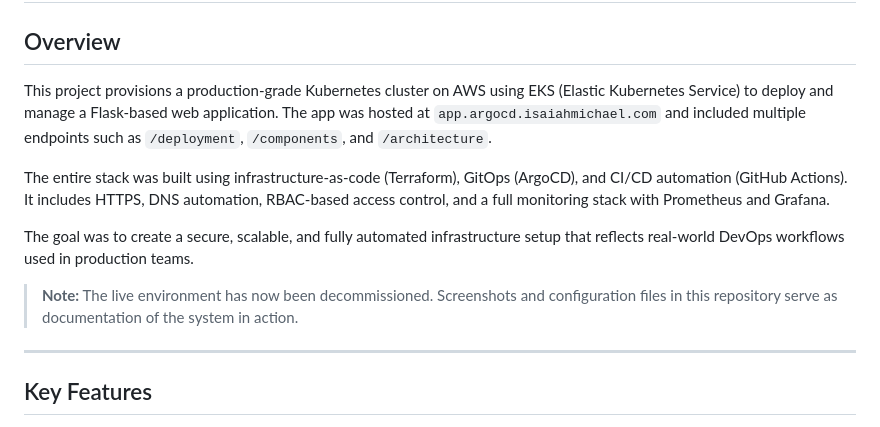
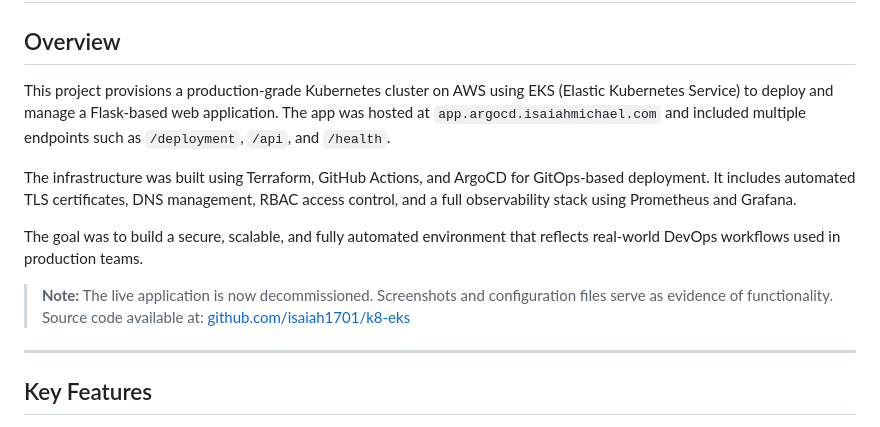
Before and after one commit to isaiah1701/k8-eks, a Markdown page: README.md, the part around the change printed below. Rendered like a GitHub page.

```diff
--- a/README.md
+++ b/README.md
@@ -1,13 +1,15 @@
 # EKS Cluster Infrastructure Deployment with GitOps, CI/CD, Security, and Monitoring
 
 ## Overview
-This project provisions a production-grade Kubernetes cluster on AWS using EKS (Elastic Kubernetes Service) to deploy and manage a Flask-based web application. The app was hosted at `app.argocd.isaiahmichael.com` and included multiple endpoints such as `/deployment`, `/components`, and `/architecture`.
+This project provisions a production-grade Kubernetes cluster on AWS using EKS (Elastic Kubernetes Service) to deploy and manage a Flask-based web application. The app was hosted at `app.argocd.isaiahmichael.com` and included multiple endpoints such as `/deployment`, `/api`, and `/health`.
 
-The entire stack was built using infrastructure-as-code (Terraform), GitOps (ArgoCD), and CI/CD automation (GitHub Actions). It includes HTTPS, DNS automation, RBAC-based access control, and a full monitoring stack with Prometheus and Grafana.
+The infrastructure was built using Terraform, GitHub Actions, and ArgoCD for GitOps-based deployment. It includes automated TLS certificates, DNS management, RBAC access control, and a full observability stack using Prometheus and Grafana.
 
-The goal was to create a secure, scalable, and fully automated infrastructure setup that reflects real-world DevOps workflows used in production teams.
+The goal was to build a secure, scalable, and fully automated environment that reflects real-world DevOps workflows used in production teams.
 
-> **Note:** The live environment has now been decommissioned. Screenshots and configuration files in this repository serve as documentation of the system in action.
+> **Note:** The live application is now decommissioned. Screenshots and configuration files serve as evidence of functionality.
+> Source code available at: [github.com/isaiah1701/k8-eks](https://github.com/isaiah1701/k8-eks)
+
 
 
 ---
```
Also changed, not shown: other parts of README.md (+103 -113 lines).
